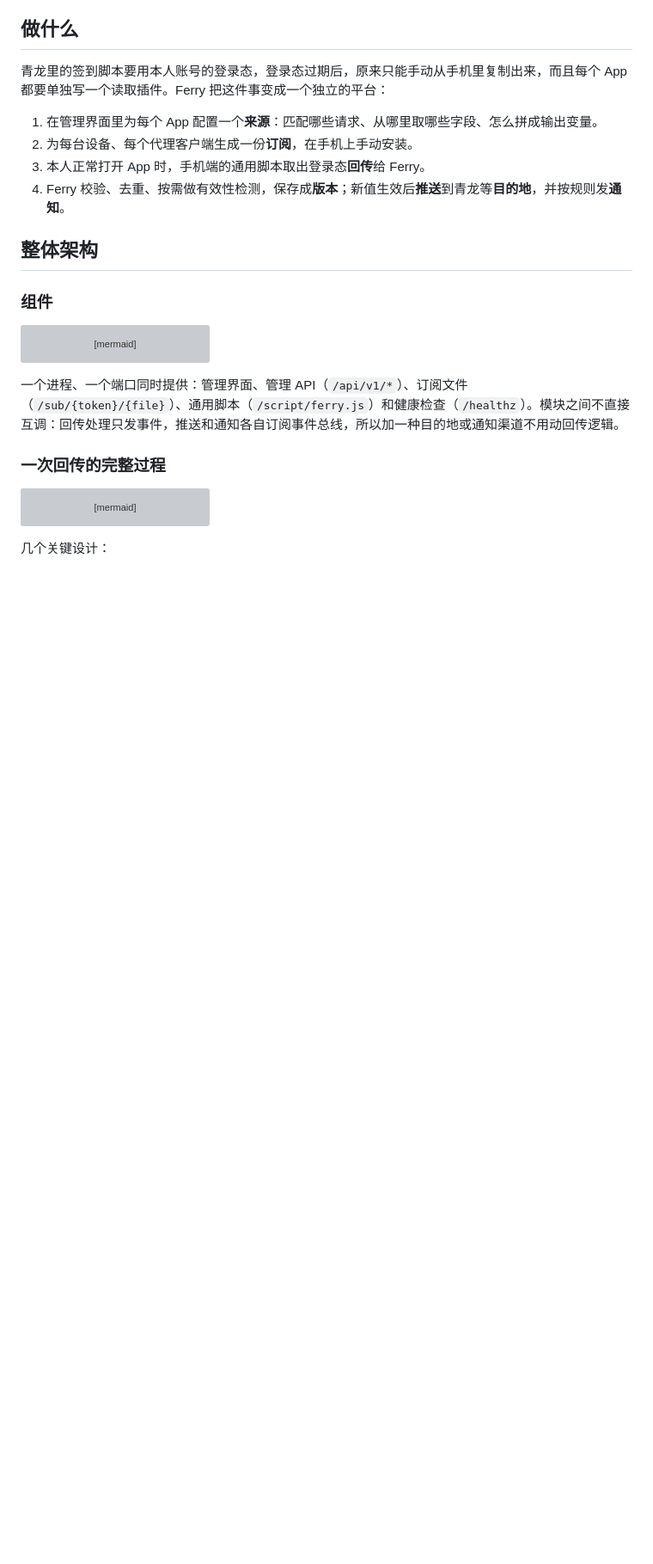
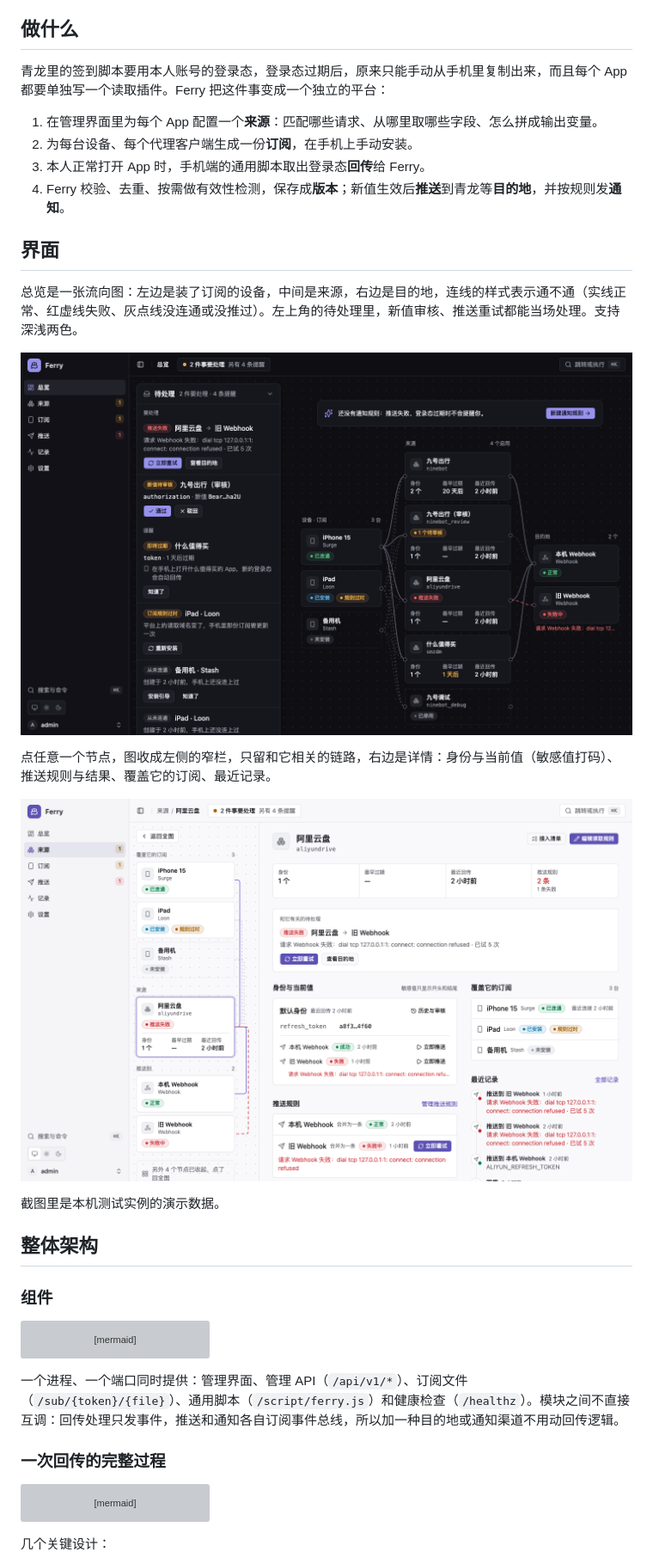
Before and after one commit to lonelyman0108/ferry, a Markdown page: README.md, the part around the change. Shown at 86% size. Rendered like a GitHub page; pictures changed too: docs/images/focus.png (added), docs/images/overview.png (added); blank space fills up the shorter version; grey boxes are pictures that could not be loaded.

```diff
--- a/README.md
+++ b/README.md
@@ -21,6 +21,18 @@ Ferry 是**自用**的个人自动化工具：把**本人账号**在**本人设
 2. 为每台设备、每个代理客户端生成一份**订阅**，在手机上手动安装。
 3. 本人正常打开 App 时，手机端的通用脚本取出登录态**回传**给 Ferry。
 4. Ferry 校验、去重、按需做有效性检测，保存成**版本**；新值生效后**推送**到青龙等**目的地**，并按规则发**通知**。
+
+## 界面
+
+总览是一张流向图：左边是装了订阅的设备，中间是来源，右边是目的地，连线的样式表示通不通（实线正常、红虚线失败、灰点线没连通或没推过）。左上角的待处理里，新值审核、推送重试都能当场处理。支持深浅两色。
+
+![总览：设备、来源、目的地的流向图和待处理](docs/images/overview.png)
+
+点任意一个节点，图收成左侧的窄栏，只留和它相关的链路，右边是详情：身份与当前值（敏感值打码）、推送规则与结果、覆盖它的订阅、最近记录。
+
+![来源详情：左侧窄栏只留相关链路](docs/images/focus.png)
+
+截图里是本机测试实例的演示数据。
 
 ## 整体架构
 
```
Also changed, not shown: docs/plans/界面改版-流向画布.md (+8 -7 lines), 7 other files.
